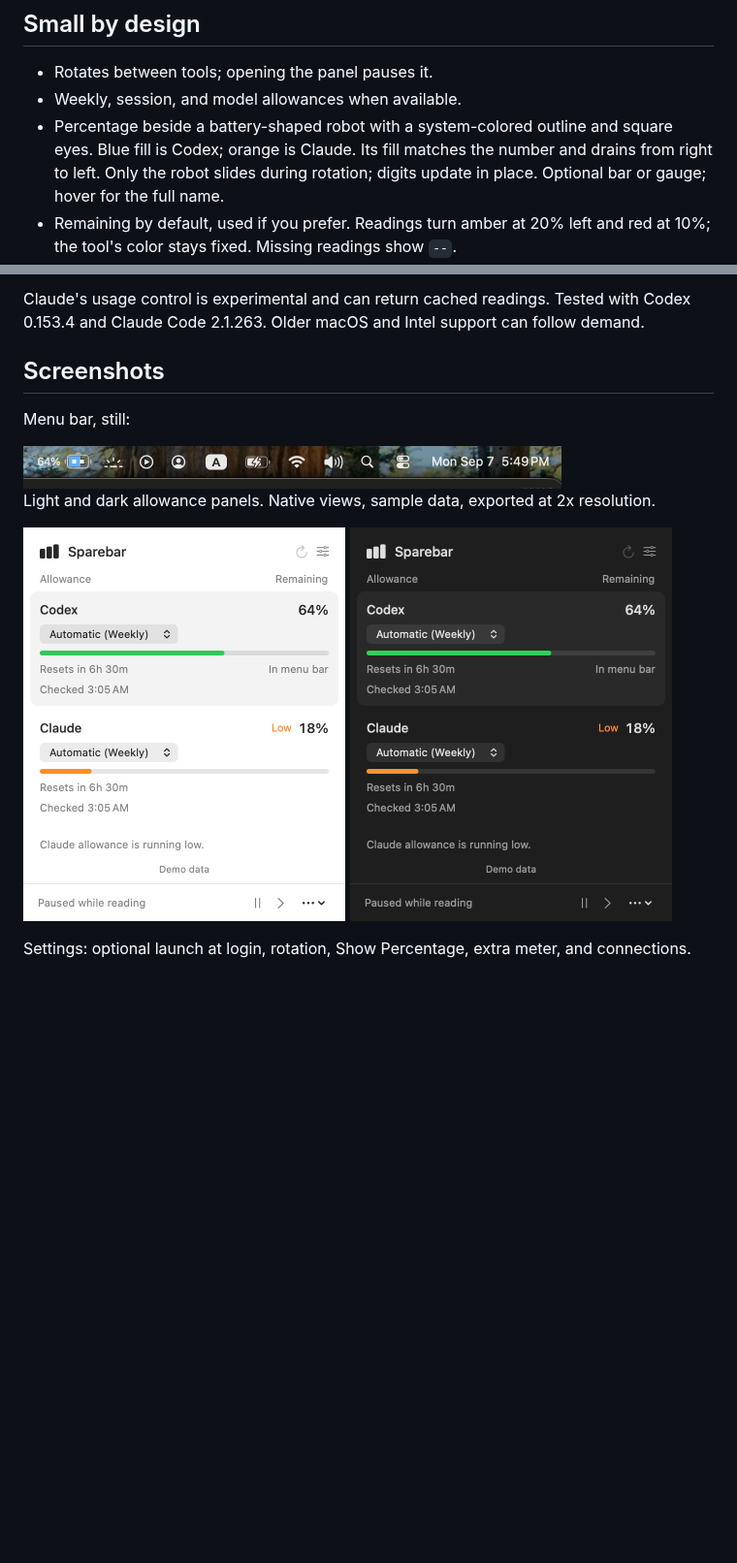
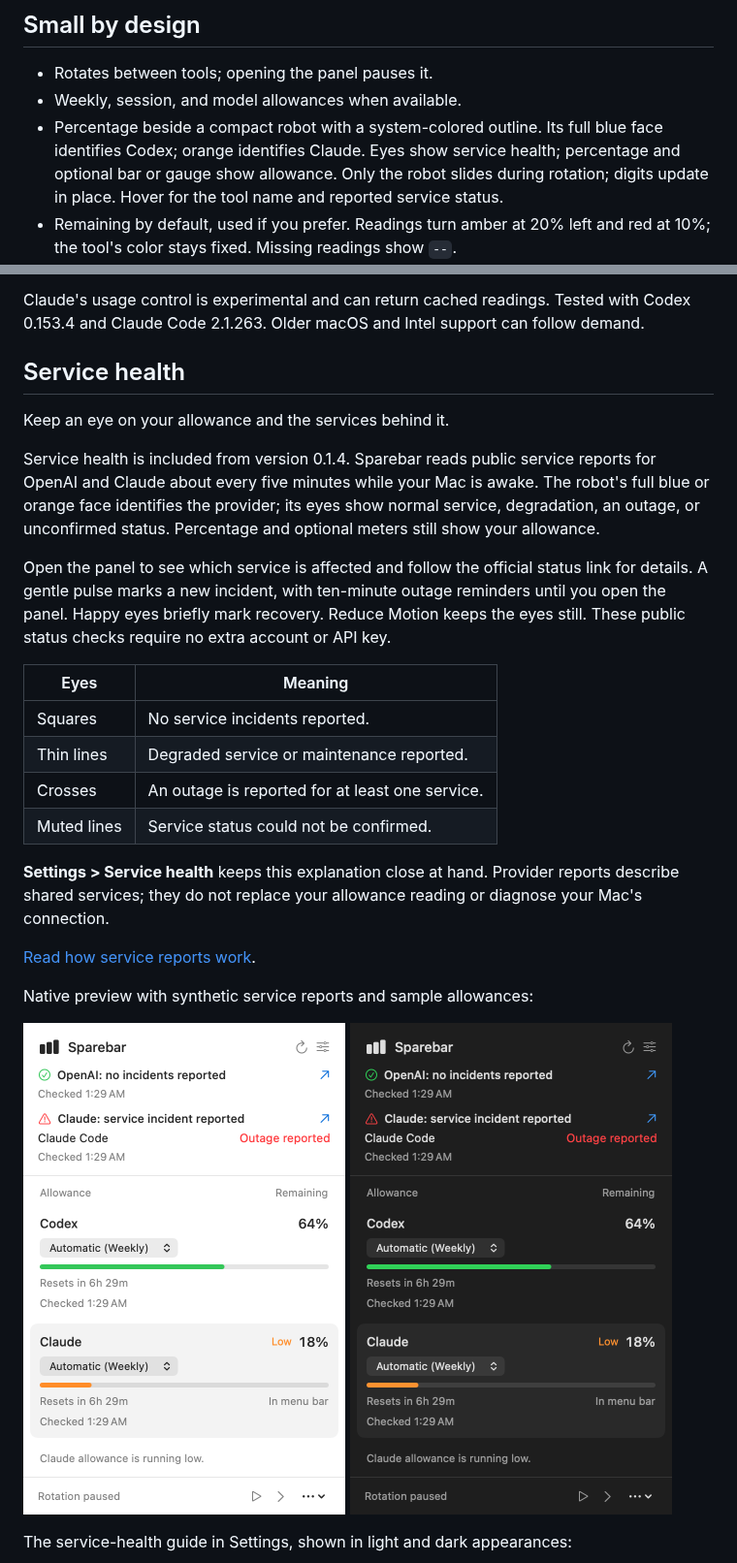
Before and after one commit to frrrredo/sparebar, a Markdown page: README.md, 2 parts joined by grey strips. Shown at 97% size. GitHub-like rendering; pictures changed too: docs/images/service-health-dark.png (added), docs/images/service-health-light.png (added); blank space fills up the shorter version.

Commit message:
Report provider service health in Sparebar (#13)
Co-authored-by: frrrredo <3258495+frrrredo@users.noreply.github.com>

```diff
--- a/README.md
+++ b/README.md
@@ -34,7 +34,7 @@ open dist/Sparebar.app
 
 - Rotates between tools; opening the panel pauses it.
 - Weekly, session, and model allowances when available.
-- Percentage beside a battery-shaped robot with a system-colored outline and square eyes. Blue fill is Codex; orange is Claude. Its fill matches the number and drains from right to left. Only the robot slides during rotation; digits update in place. Optional bar or gauge; hover for the full name.
+- Percentage beside a compact robot with a system-colored outline. Its full blue face identifies Codex; orange identifies Claude. Eyes show service health; percentage and optional bar or gauge show allowance. Only the robot slides during rotation; digits update in place. Hover for the tool name and reported service status.
 - Remaining by default, used if you prefer. Readings turn amber at 20% left and red at 10%; the tool's color stays fixed. Missing readings show `--`.
 - **Show Percentage** is on by default. Turn it off in the panel's **More options** menu or Settings to hide the number; the preference is saved.
 - Checks for updates once a day. **Automatic updates** is on by default: new versions download in the background and install when you quit. Sparebar never restarts itself unexpectedly.
@@ -48,18 +48,31 @@ Versions through 0.1.2 need one manual installation of an updater-enabled releas
 
 Claude's usage control is experimental and can return cached readings. Tested with Codex 0.153.4 and Claude Code 2.1.263. Older macOS and Intel support can follow demand.
 
-## Screenshots
+## Service health
 
-Menu bar, still:
+Keep an eye on your allowance and the services behind it.
 
-<img src="docs/images/menu-bar.png" width="555" alt="Sparebar showing 64% remaining beside a blue battery-shaped robot with white square eyes, alongside macOS controls.">
+Service health is included from version 0.1.4. Sparebar reads public service reports for OpenAI and Claude about every five minutes while your Mac is awake. The robot's full blue or orange face identifies the provider; its eyes show normal service, degradation, an outage, or unconfirmed status. Percentage and optional meters still show your allowance.
 
-Light and dark allowance panels. Native views, sample data, exported at 2x resolution.
+Open the panel to see which service is affected and follow the official status link for details. A gentle pulse marks a new incident, with ten-minute outage reminders until you open the panel. Happy eyes briefly mark recovery. Reduce Motion keeps the eyes still. These public status checks require no extra account or API key.
+
+| Eyes | Meaning |
+| --- | --- |
+| Squares | No service incidents reported. |
+| Thin lines | Degraded service or maintenance reported. |
+| Crosses | An outage is reported for at least one service. |
+| Muted lines | Service status could not be confirmed. |
+
+**Settings > Service health** keeps this explanation close at hand. Provider reports describe shared services; they do not replace your allowance reading or diagnose your Mac's connection.
+
+[Read how service reports work](docs/providers.md#service-status).
+
+Native preview with synthetic service reports and sample allowances:
 
 <p>
-  <img src="docs/images/allowances-light.png" width="332" alt="Light appearance: Codex at 64% remaining and Claude at 18%, with a low allowance warning.">
-  <img src="docs/images/allowances-dark.png" width="332" alt="Dark appearance with the same allowances and warning.">
+  <img src="docs/images/service-health-light.png" width="332" alt="Light appearance: a reported Claude Code outage beside separate Codex and Claude allowances.">
+  <img src="docs/images/service-health-dark.png" width="332" alt="Dark appearance: the same sample outage with affected service, official status link, and independent allowances.">
 </p>
 
-Settings: optional launch at login, rotation, Show Percentage, extra meter, and connections.
+The service-health guide in Settings, shown in light and dark appearances:
 
```
Also changed, not shown: other parts of README.md (+9 -6 lines), CHANGELOG.md (+7 -0 lines), docs/providers.md (+10 -0 lines), docs/images/service-health-settings-dark.png (added), docs/images/service-health-settings-light.png (added), 11 other files.
